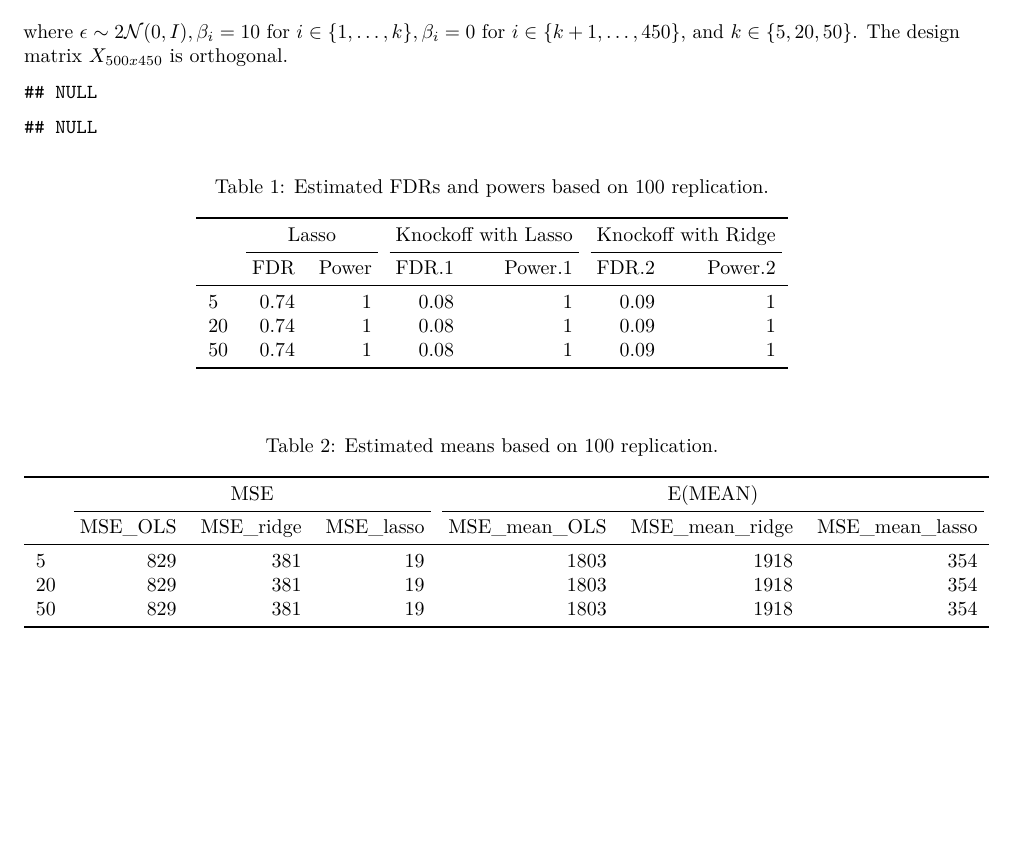
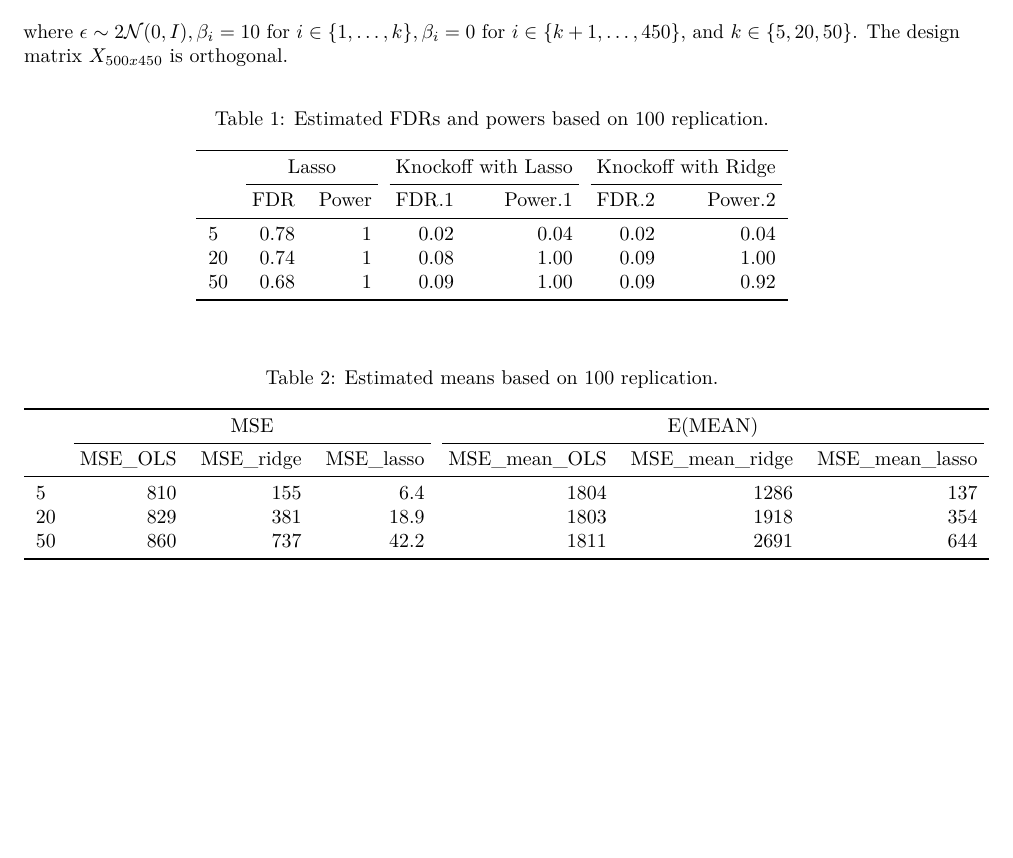
Before and after one commit to Maciess/StatisticalLearning_Uwr_2024, an R Markdown document (Report4/report4.Rmd): part of page 2 of 2, cut so that both start at the same text. Rendered offline with R 4.5, knitr and Pandoc, then LaTeX, with nearby package versions.

Commit message:
Add results for k=5,50.

````diff
--- a/Report4/report4.Rmd
+++ b/Report4/report4.Rmd
@@ -212,11 +212,13 @@ if(RUN_SIMULATION)
 ```{r prepare-data}
 colnames <- c("MSE_OLS", "MSE_ridge", "MSE_lasso", "MSE_mean_OLS", "MSE_mean_ridge", "MSE_mean_lasso", rep(c("FDR", "Power"), 3))
 names(result_20) <- colnames
+names(result_50) <- colnames
+names(result_5) <- colnames
 
-means_5 <- data.frame(t(colMeans(result_20)))
+means_5 <- data.frame(t(colMeans(result_5)))
 # TO DO: UPDATE WITH REAL DATA FOR K=5,50.
 means_20 <- data.frame(t(colMeans(result_20)))
-means_50 <- data.frame(t(colMeans(result_20)))
+means_50 <- data.frame(t(colMeans(result_50)))
 
 results <- rbind(means_5, means_20, means_50)
 rownames(results) <- k
````
Also changed, not shown: Report4/result_5.RData (added), Report4/result_50.RData (added), Report4/report4.Rmd (4 more changed lines).
